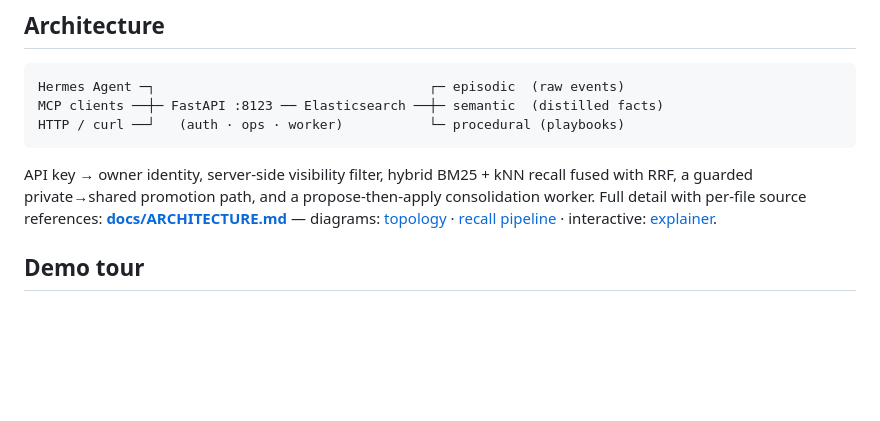
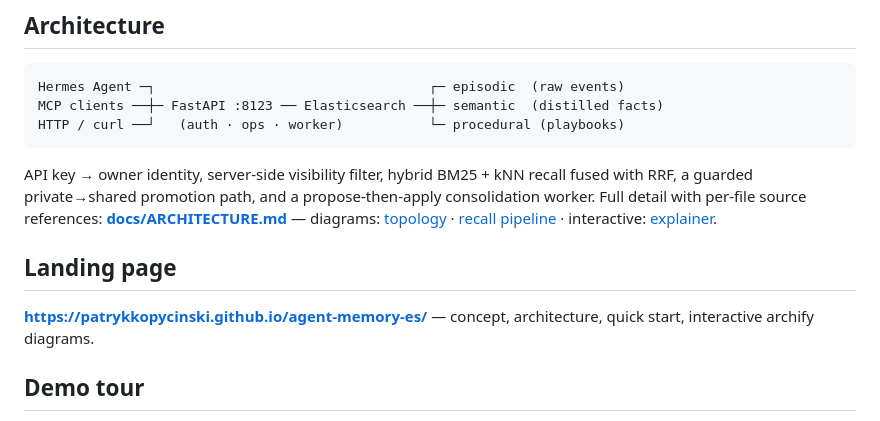
Before and after one commit to patrykkopycinski/agent-memory-es, a Markdown page: README.md, the part around the change. GitHub-like rendering; blank space fills up the shorter version.

Commit message:
README: link landing page (GitHub Pages)

````diff
--- a/README.md
+++ b/README.md
@@ -21,6 +21,10 @@ HTTP / curl ──┘   (auth · ops · worker)           └─ procedural (pla
 ```
 
 API key → owner identity, server-side visibility filter, hybrid BM25 + kNN recall fused with RRF, a guarded private→shared promotion path, and a propose-then-apply consolidation worker. Full detail with per-file source references: **[docs/ARCHITECTURE.md](docs/ARCHITECTURE.md)** — diagrams: [topology](docs/diagrams/architecture.svg) · [recall pipeline](docs/diagrams/recall-pipeline.svg) · interactive: [explainer](docs/explainer.html).
+
+## Landing page
+
+**https://patrykkopycinski.github.io/agent-memory-es/** — concept, architecture, quick start, interactive archify diagrams.
 
 ## Demo tour
 
````
